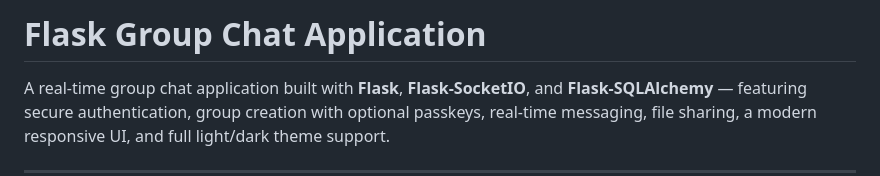
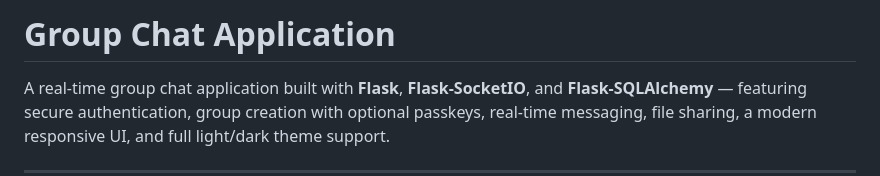
Before and after one commit to Mallesh-1124/flask-group-chat, a Markdown page: README.md, the part around the change. Drawn GitHub-style.

Commit message:
Update project title in README

```diff
--- a/README.md
+++ b/README.md
@@ -1,4 +1,4 @@
-# Flask Group Chat Application
+# Group Chat Application
 
 A real-time group chat application built with **Flask**, **Flask-SocketIO**, and **Flask-SQLAlchemy** — featuring secure authentication, group creation with optional passkeys, real-time messaging, file sharing, a modern responsive UI, and full light/dark theme support.
 
```
